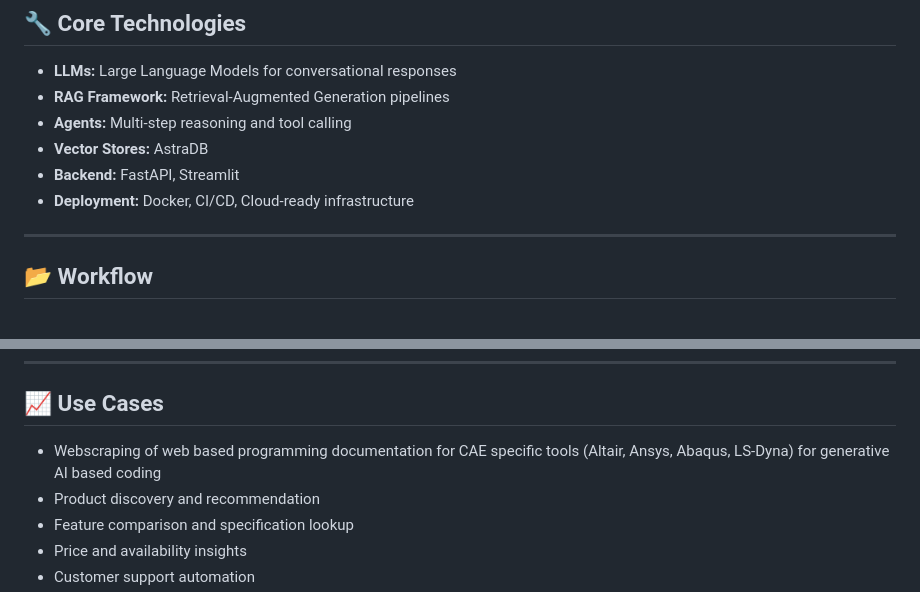
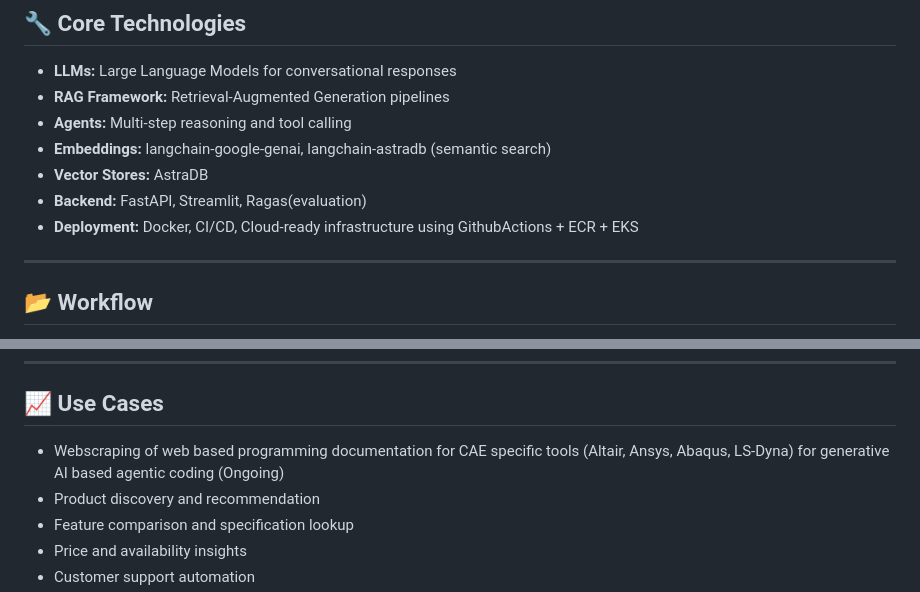
Before and after one commit to BharathKA13/ecom-asst-engine, a Markdown page: README.md, 2 parts joined by grey strips. Rendered like a GitHub page.

```diff
--- a/README.md
+++ b/README.md
@@ -35,9 +35,10 @@ The architecture supports extensibility for new data sources and reasoning tools
 - **LLMs:** Large Language Models for conversational responses
 - **RAG Framework:** Retrieval-Augmented Generation pipelines
 - **Agents:** Multi-step reasoning and tool calling
+- **Embeddings:** langchain-google-genai, langchain-astradb (semantic search)
 - **Vector Stores:** AstraDB
-- **Backend:** FastAPI, Streamlit
-- **Deployment:** Docker, CI/CD, Cloud-ready infrastructure
+- **Backend:** FastAPI, Streamlit, Ragas(evaluation)
+- **Deployment:** Docker, CI/CD, Cloud-ready infrastructure using GithubActions + ECR + EKS
 
 ---
 
@@ -52,7 +53,7 @@ The architecture supports extensibility for new data sources and reasoning tools
 ---
 
 ## 📈 Use Cases
-- Webscraping of web based programming documentation for CAE specific tools (Altair, Ansys, Abaqus, LS-Dyna) for generative AI based coding
+- Webscraping of web based programming documentation for CAE specific tools (Altair, Ansys, Abaqus, LS-Dyna) for generative AI based agentic coding (Ongoing)
 - Product discovery and recommendation
 - Feature comparison and specification lookup
 - Price and availability insights
```
